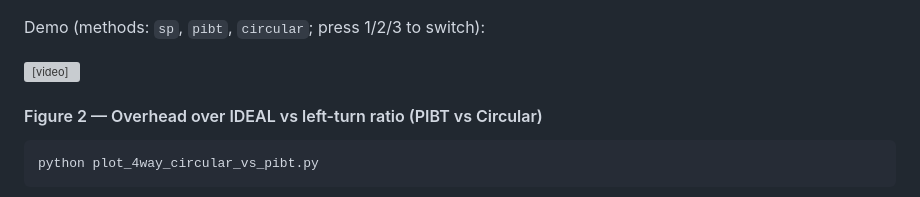
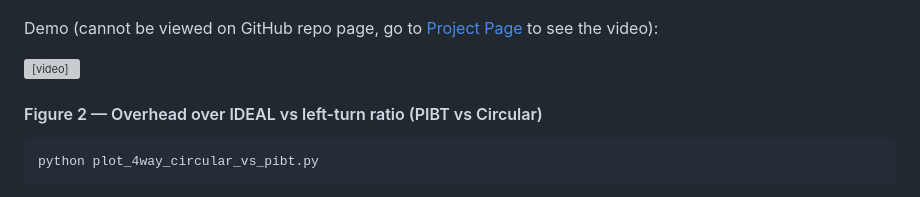
Before and after one commit to jessielzh/GLC-road-coordination, a Markdown page: README.md, the part around the change. GitHub-like rendering; grey boxes are pictures that could not be loaded.

Commit message:
Sync README with latest Emergent Roundabout changes
Co-Authored-By: Claude Sonnet 4.6 <noreply@anthropic.com>

```diff
--- a/README.md
+++ b/README.md
@@ -61,7 +61,7 @@ Demo screenshot
 
 ![Screenshot-demo](docs/media/Screenshot-demo.png)
 
-Demo (methods: `sp`, `pibt`, `circular`; press 1/2/3 to switch):
+Demo (cannot be viewed on GitHub repo page, go to [Project Page](https://jessielzh.github.io/GLC-road-coordination/) to see the video):
 
 <video src="docs/media/emergent-pattern.mov" controls width="100%"></video>
 
```
